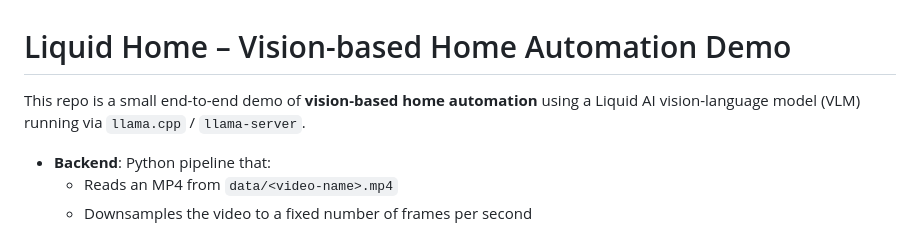
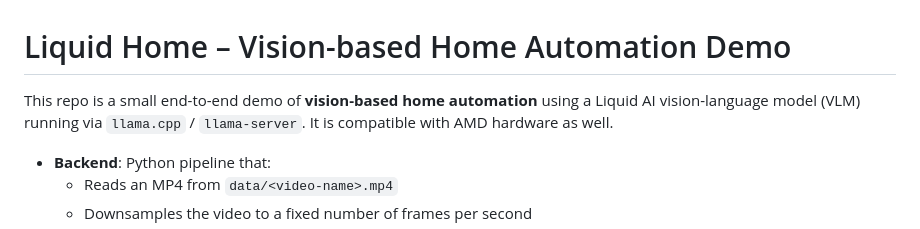
Before and after one commit to sar-mo/liquid-home, a Markdown page: README.md, the part around the change. GitHub-like rendering.

```diff
--- a/README.md
+++ b/README.md
@@ -1,7 +1,7 @@
 # Liquid Home – Vision-based Home Automation Demo
 
 This repo is a small end-to-end demo of **vision-based home automation** using a
-Liquid AI vision-language model (VLM) running via `llama.cpp` / `llama-server`.
+Liquid AI vision-language model (VLM) running via `llama.cpp` / `llama-server`. It is compatible with AMD hardware as well.
 
 - **Backend**: Python pipeline that:
   - Reads an MP4 from `data/<video-name>.mp4`
```
